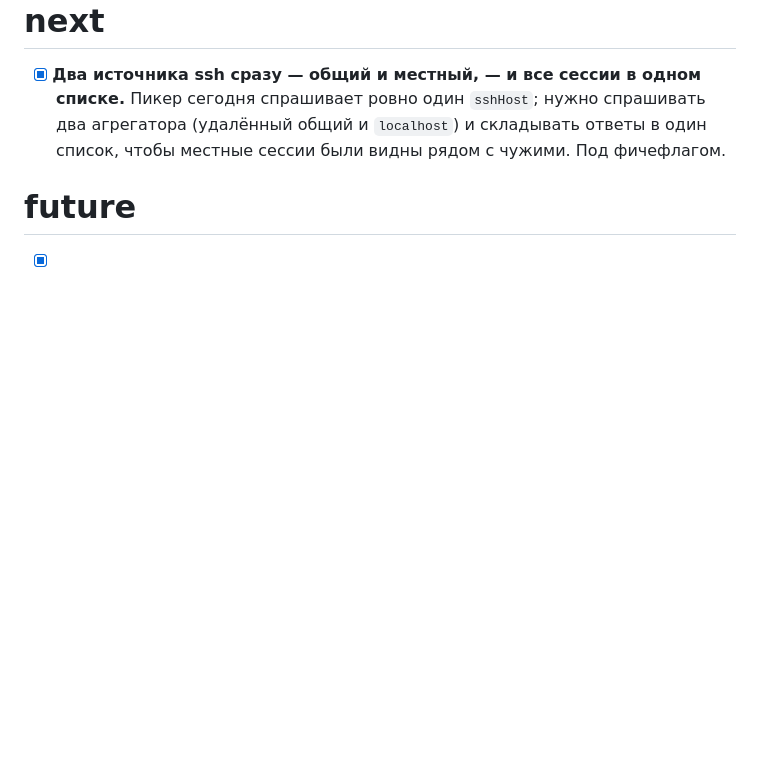
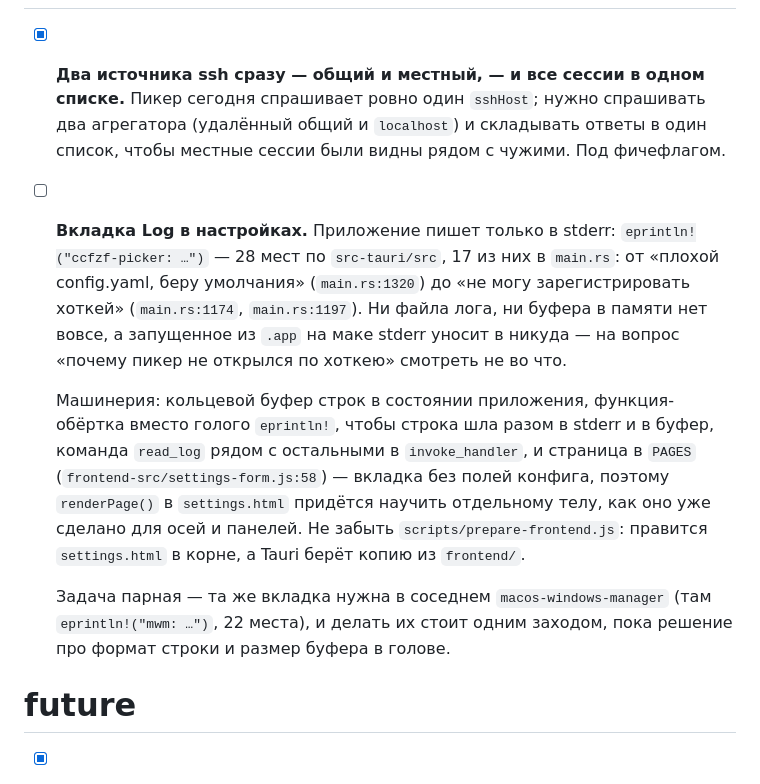
Before and after one commit to popstas/ccfzf-picker, a Markdown page: docs/TODO.md, the part around the change. GitHub-like rendering; blank space fills up the shorter version.

Commit message:
task: завести вкладку Log
Приложение живёт на голом `eprintln!` — 28 мест по `src-tauri/src`, — а
запущенное из `.app` stderr уносит в никуда: на вопрос «почему пикер не
открылся по хоткею» смотреть не во что.

В задаче названо, чем чинить: кольцевой буфер, обёртка вместо `eprintln!`,
команда `read_log`, страница в `PAGES`. И оговорено, что вкладка без полей
конфига потребует своего тела в `renderPage()`, а `settings.html` правится
в корне — в `frontend/` его кладёт `prepare-frontend.js`.

Парная половинка заведена в macos-windows-manager.

Co-Authored-By: Claude Opus 5 (1M context) <noreply@anthropic.com>

```diff
--- a/docs/TODO.md
+++ b/docs/TODO.md
@@ -4,6 +4,26 @@
   списке.** Пикер сегодня спрашивает ровно один `sshHost`; нужно спрашивать
   два агрегатора (удалённый общий и `localhost`) и складывать ответы в один
   список, чтобы местные сессии были видны рядом с чужими. Под фичефлагом.
+
+- [ ] **Вкладка Log в настройках.** Приложение пишет только в stderr:
+  `eprintln!("ccfzf-picker: …")` — 28 мест по `src-tauri/src`, 17 из них в
+  `main.rs`: от «плохой config.yaml, беру умолчания» (`main.rs:1320`) до «не
+  могу зарегистрировать хоткей» (`main.rs:1174`, `main.rs:1197`). Ни файла
+  лога, ни буфера в памяти нет вовсе, а запущенное из `.app` на маке stderr
+  уносит в никуда — на вопрос «почему пикер не открылся по хоткею» смотреть не
+  во что.
+
+  Машинерия: кольцевой буфер строк в состоянии приложения, функция-обёртка
+  вместо голого `eprintln!`, чтобы строка шла разом в stderr и в буфер, команда
+  `read_log` рядом с остальными в `invoke_handler`, и страница в `PAGES`
+  (`frontend-src/settings-form.js:58`) — вкладка без полей конфига, поэтому
+  `renderPage()` в `settings.html` придётся научить отдельному телу, как оно
+  уже сделано для осей и панелей. Не забыть `scripts/prepare-frontend.js`:
+  правится `settings.html` в корне, а Tauri берёт копию из `frontend/`.
+
+  Задача парная — та же вкладка нужна в соседнем `macos-windows-manager`
+  (там `eprintln!("mwm: …")`, 22 места), и делать их стоит одним заходом, пока
+  решение про формат строки и размер буфера в голове.
 
 # future
 
```
